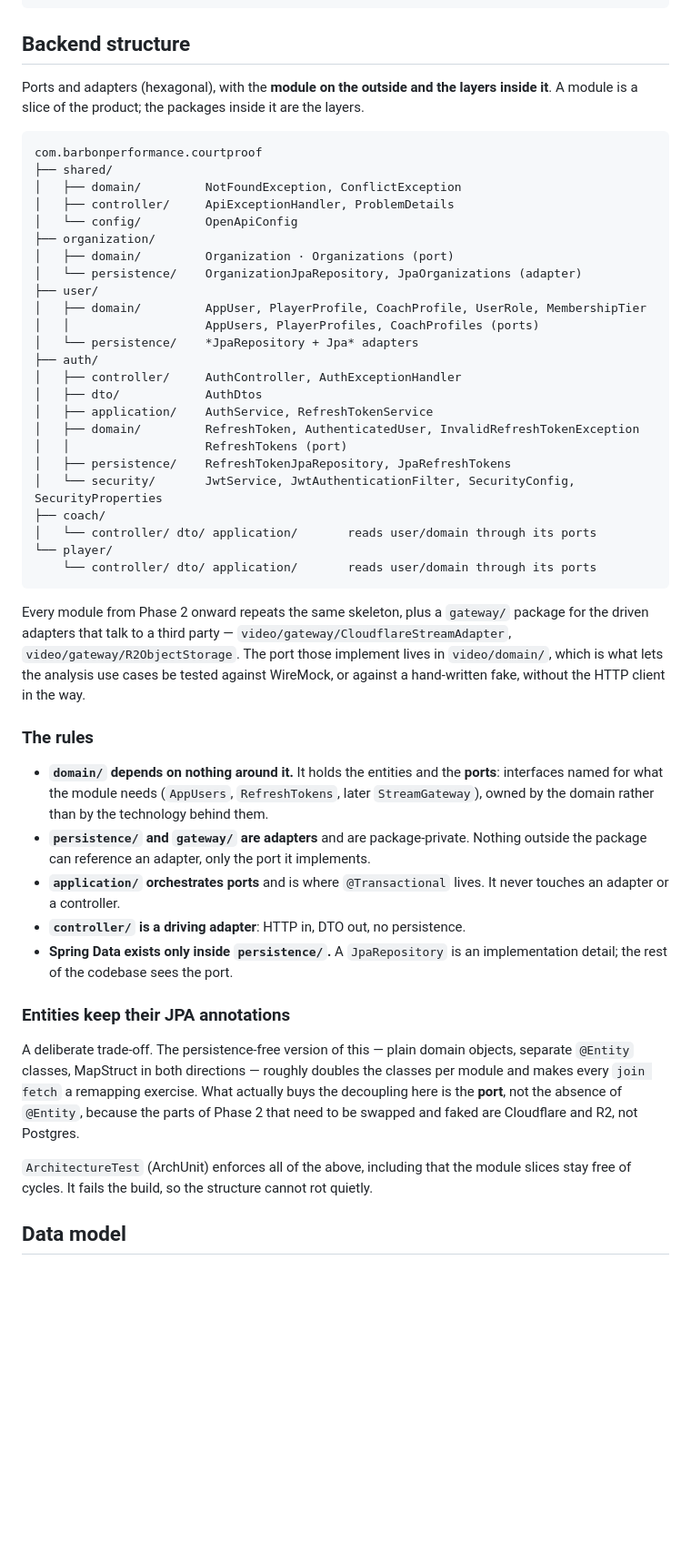
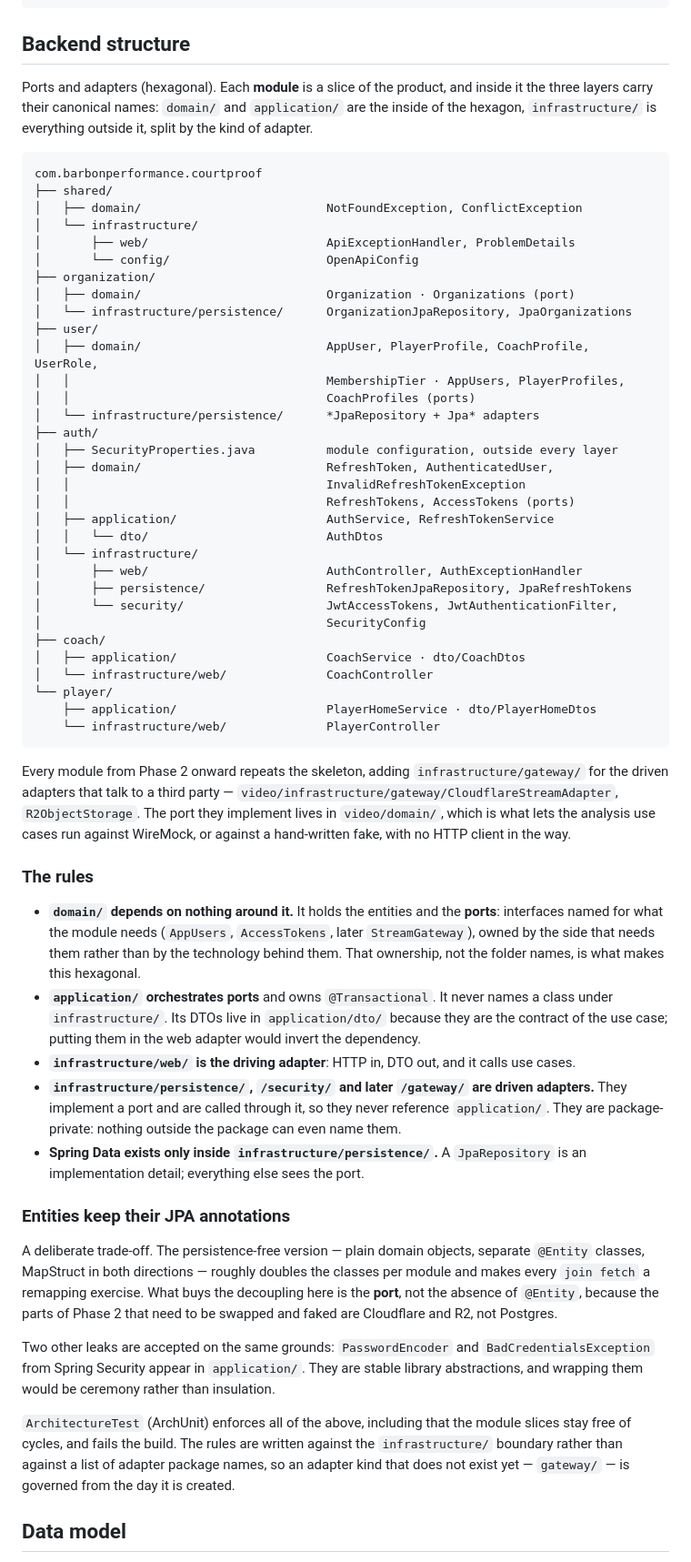
Before and after one commit to alvarommarina14/barbon-performance-analysis-backend, a Markdown page: docs/ARCHITECTURE.md, the part around the change. Shown at 91% size. Drawn GitHub-style; blank space fills up the shorter version.

Commit message:
docs: update the backend structure to the canonical layer grouping

````diff
--- a/docs/ARCHITECTURE.md
+++ b/docs/ARCHITECTURE.md
@@ -93,65 +93,83 @@ barbon-tennis-performance/
 
 ## Backend structure
 
-Ports and adapters (hexagonal), with the **module on the outside and the layers inside it**.
-A module is a slice of the product; the packages inside it are the layers.
+Ports and adapters (hexagonal). Each **module** is a slice of the product, and inside it the
+three layers carry their canonical names: `domain/` and `application/` are the inside of the
+hexagon, `infrastructure/` is everything outside it, split by the kind of adapter.
 
 ```
 com.barbonperformance.courtproof
 ├── shared/
-│   ├── domain/         NotFoundException, ConflictException
-│   ├── controller/     ApiExceptionHandler, ProblemDetails
-│   └── config/         OpenApiConfig
+│   ├── domain/                          NotFoundException, ConflictException
+│   └── infrastructure/
+│       ├── web/                         ApiExceptionHandler, ProblemDetails
+│       └── config/                      OpenApiConfig
 ├── organization/
-│   ├── domain/         Organization · Organizations (port)
-│   └── persistence/    OrganizationJpaRepository, JpaOrganizations (adapter)
+│   ├── domain/                          Organization · Organizations (port)
+│   └── infrastructure/persistence/      OrganizationJpaRepository, JpaOrganizations
 ├── user/
-│   ├── domain/         AppUser, PlayerProfile, CoachProfile, UserRole, MembershipTier
-│   │                   AppUsers, PlayerProfiles, CoachProfiles (ports)
-│   └── persistence/    *JpaRepository + Jpa* adapters
+│   ├── domain/                          AppUser, PlayerProfile, CoachProfile, UserRole,
+│   │                                    MembershipTier · AppUsers, PlayerProfiles,
+│   │                                    CoachProfiles (ports)
+│   └── infrastructure/persistence/      *JpaRepository + Jpa* adapters
 ├── auth/
-│   ├── controller/     AuthController, AuthExceptionHandler
-│   ├── dto/            AuthDtos
-│   ├── application/    AuthService, RefreshTokenService
-│   ├── domain/         RefreshToken, AuthenticatedUser, InvalidRefreshTokenException
-│   │                   RefreshTokens (port)
-│   ├── persistence/    RefreshTokenJpaRepository, JpaRefreshTokens
-│   └── security/       JwtService, JwtAuthenticationFilter, SecurityConfig, SecurityProperties
+│   ├── SecurityProperties.java          module configuration, outside every layer
+│   ├── domain/                          RefreshToken, AuthenticatedUser,
+│   │                                    InvalidRefreshTokenException
+│   │                                    RefreshTokens, AccessTokens (ports)
+│   ├── application/                     AuthService, RefreshTokenService
+│   │   └── dto/                         AuthDtos
+│   └── infrastructure/
+│       ├── web/                         AuthController, AuthExceptionHandler
+│       ├── persistence/                 RefreshTokenJpaRepository, JpaRefreshTokens
+│       └── security/                    JwtAccessTokens, JwtAuthenticationFilter,
+│                                        SecurityConfig
 ├── coach/
-│   └── controller/ dto/ application/       reads user/domain through its ports
+│   ├── application/                     CoachService · dto/CoachDtos
+│   └── infrastructure/web/              CoachController
 └── player/
-    └── controller/ dto/ application/       reads user/domain through its ports
+    ├── application/                     PlayerHomeService · dto/PlayerHomeDtos
+    └── infrastructure/web/              PlayerController
 ```
 
-Every module from Phase 2 onward repeats the same skeleton, plus a `gateway/` package for the
-driven adapters that talk to a third party — `video/gateway/CloudflareStreamAdapter`,
-`video/gateway/R2ObjectStorage`. The port those implement lives in `video/domain/`, which is what
-lets the analysis use cases be tested against WireMock, or against a hand-written fake, without
-the HTTP client in the way.
+Every module from Phase 2 onward repeats the skeleton, adding `infrastructure/gateway/` for the
+driven adapters that talk to a third party — `video/infrastructure/gateway/CloudflareStreamAdapter`,
+`R2ObjectStorage`. The port they implement lives in `video/domain/`, which is what lets the
+analysis use cases run against WireMock, or against a hand-written fake, with no HTTP client in
+the way.
 
 ### The rules
 
 - **`domain/` depends on nothing around it.** It holds the entities and the **ports**: interfaces
-  named for what the module needs (`AppUsers`, `RefreshTokens`, later `StreamGateway`), owned by
-  the domain rather than by the technology behind them.
-- **`persistence/` and `gateway/` are adapters** and are package-private. Nothing outside the
-  package can reference an adapter, only the port it implements.
-- **`application/` orchestrates ports** and is where `@Transactional` lives. It never touches an
-  adapter or a controller.
-- **`controller/` is a driving adapter**: HTTP in, DTO out, no persistence.
-- **Spring Data exists only inside `persistence/`.** A `JpaRepository` is an implementation
-  detail; the rest of the codebase sees the port.
+  named for what the module needs (`AppUsers`, `AccessTokens`, later `StreamGateway`), owned by
+  the side that needs them rather than by the technology behind them. That ownership, not the
+  folder names, is what makes this hexagonal.
+- **`application/` orchestrates ports** and owns `@Transactional`. It never names a class under
+  `infrastructure/`. Its DTOs live in `application/dto/` because they are the contract of the use
+  case; putting them in the web adapter would invert the dependency.
+- **`infrastructure/web/` is the driving adapter**: HTTP in, DTO out, and it calls use cases.
+- **`infrastructure/persistence/`, `/security/` and later `/gateway/` are driven adapters.** They
+  implement a port and are called through it, so they never reference `application/`. They are
+  package-private: nothing outside the package can even name them.
+- **Spring Data exists only inside `infrastructure/persistence/`.** A `JpaRepository` is an
+  implementation detail; everything else sees the port.
 
 ### Entities keep their JPA annotations
 
-A deliberate trade-off. The persistence-free version of this — plain domain objects, separate
-`@Entity` classes, MapStruct in both directions — roughly doubles the classes per module and
-makes every `join fetch` a remapping exercise. What actually buys the decoupling here is the
-**port**, not the absence of `@Entity`, because the parts of Phase 2 that need to be swapped and
-faked are Cloudflare and R2, not Postgres.
+A deliberate trade-off. The persistence-free version — plain domain objects, separate `@Entity`
+classes, MapStruct in both directions — roughly doubles the classes per module and makes every
+`join fetch` a remapping exercise. What buys the decoupling here is the **port**, not the absence
+of `@Entity`, because the parts of Phase 2 that need to be swapped and faked are Cloudflare and
+R2, not Postgres.
+
+Two other leaks are accepted on the same grounds: `PasswordEncoder` and `BadCredentialsException`
+from Spring Security appear in `application/`. They are stable library abstractions, and wrapping
+them would be ceremony rather than insulation.
 
 `ArchitectureTest` (ArchUnit) enforces all of the above, including that the module slices stay
-free of cycles. It fails the build, so the structure cannot rot quietly.
+free of cycles, and fails the build. The rules are written against the `infrastructure/` boundary
+rather than against a list of adapter package names, so an adapter kind that does not exist yet —
+`gateway/` — is governed from the day it is created.
 
 ## Data model
 
````
Also changed, not shown: CLAUDE.md (+14 -11 lines).
